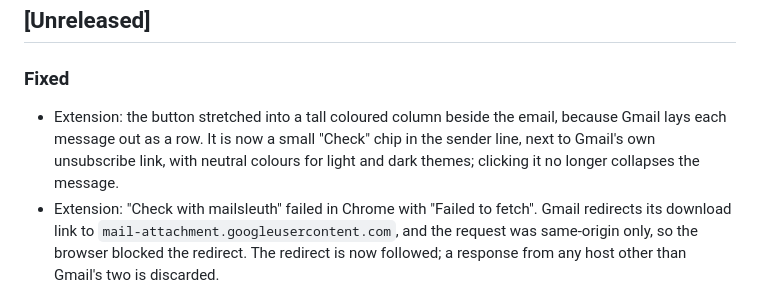
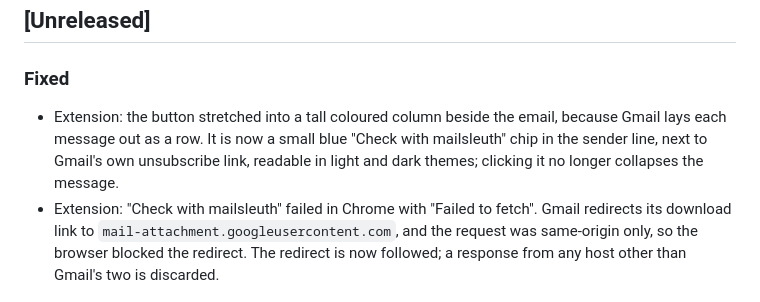
Before and after one commit to Habibeyilmazz/mailsleuth, a Markdown page: CHANGELOG.md, the part around the change. GitHub-like rendering.

```diff
--- a/CHANGELOG.md
+++ b/CHANGELOG.md
@@ -5,7 +5,7 @@ All notable changes to this project are documented here. Format: [Keep a Changel
 ## [Unreleased]
 
 ### Fixed
-- Extension: the button stretched into a tall coloured column beside the email, because Gmail lays each message out as a row. It is now a small "Check" chip in the sender line, next to Gmail's own unsubscribe link, with neutral colours for light and dark themes; clicking it no longer collapses the message.
+- Extension: the button stretched into a tall coloured column beside the email, because Gmail lays each message out as a row. It is now a small blue "Check with mailsleuth" chip in the sender line, next to Gmail's own unsubscribe link, readable in light and dark themes; clicking it no longer collapses the message.
 - Extension: "Check with mailsleuth" failed in Chrome with "Failed to fetch". Gmail redirects its download link to `mail-attachment.googleusercontent.com`, and the request was same-origin only, so the browser blocked the redirect. The redirect is now followed; a response from any host other than Gmail's two is discarded.
 
 ### Added (round 17: browser extension)
```
Also changed, not shown: README.md (+2 -2 lines), docs/screenshots/extension-gmail-reasons.png, docs/screenshots/extension-gmail.png, 1 other file.
